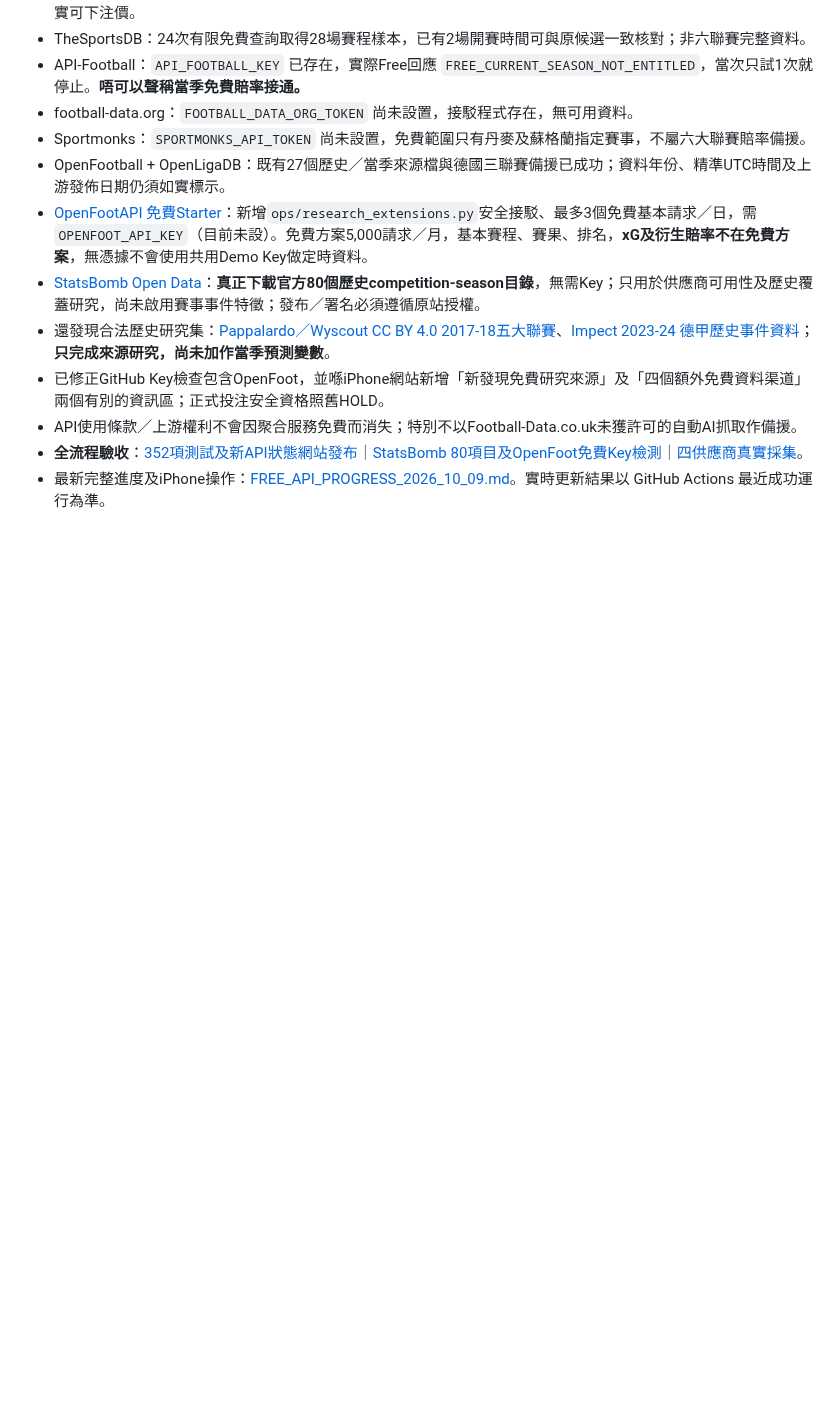
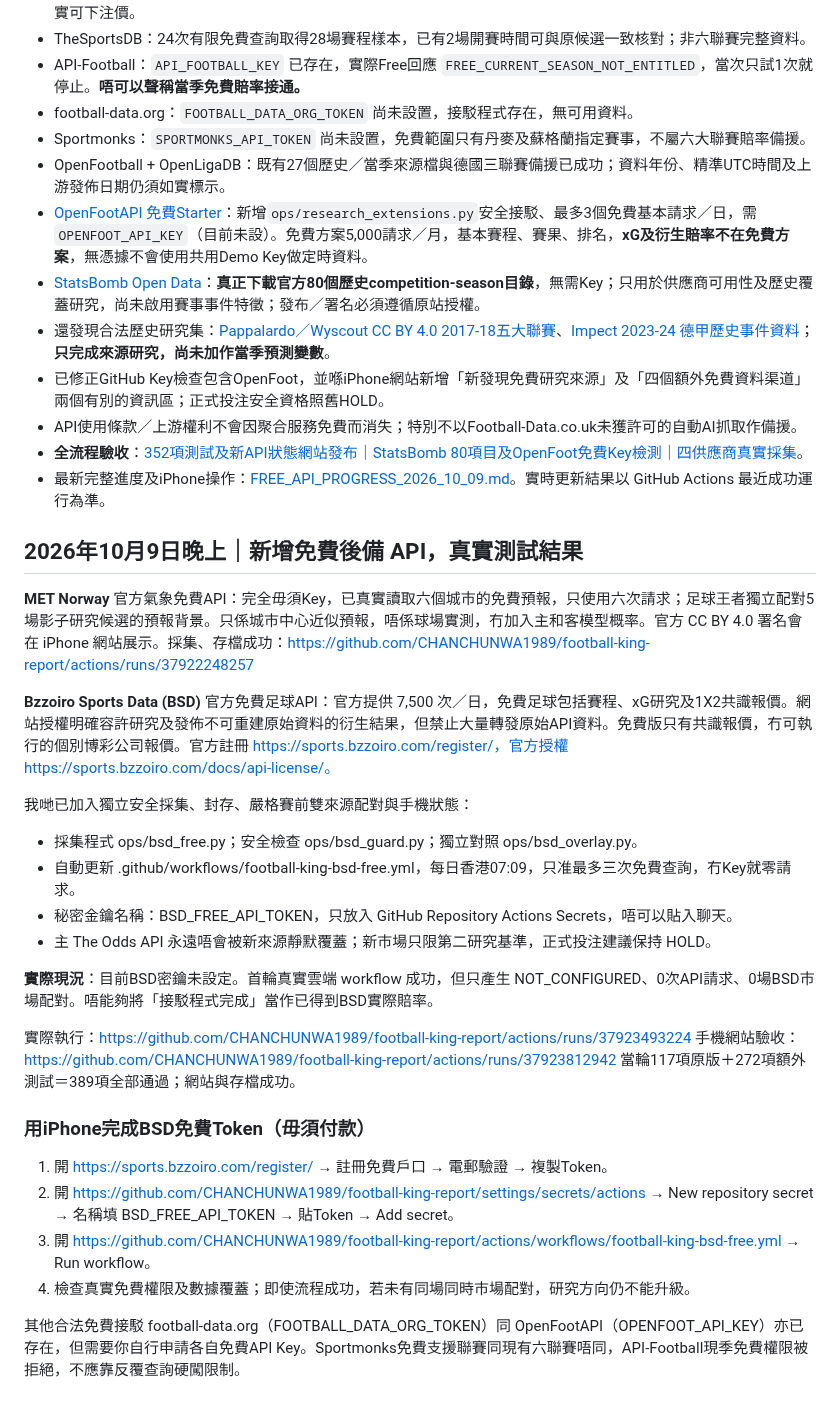
Before and after one commit to CHANCHUNWA1989/football-king-report, a Markdown page: DEPLOYMENT_STATUS.md, the part around the change. Drawn GitHub-style; blank space fills up the shorter version.

Commit message:
加入BSD免費共識市場安全接駁、MET Norway城市天氣免費來源、389項驗收及iPhone密鑰操作

```diff
--- a/DEPLOYMENT_STATUS.md
+++ b/DEPLOYMENT_STATUS.md
@@ -100,3 +100,31 @@
 - API使用條款／上游權利不會因聚合服務免費而消失；特別不以Football-Data.co.uk未獲許可的自動AI抓取作備援。
 - **全流程驗收**：[352項測試及新API狀態網站發布](https://github.com/CHANCHUNWA1989/football-king-report/actions/runs/37920902436)｜[StatsBomb 80項目及OpenFoot免費Key檢測](https://github.com/CHANCHUNWA1989/football-king-report/actions/runs/37920170058)｜[四供應商真實採集](https://github.com/CHANCHUNWA1989/football-king-report/actions/runs/37918598937)。
 - 最新完整進度及iPhone操作：[FREE_API_PROGRESS_2026_10_09.md](FREE_API_PROGRESS_2026_10_09.md)。實時更新結果以 GitHub Actions 最近成功運行為準。
+
+
+## 2026年10月9日晚上｜新增免費後備 API，真實測試結果
+
+**MET Norway** 官方氣象免費API：完全毋須Key，已真實讀取六個城市的免費預報，只使用六次請求；足球王者獨立配對5場影子研究候選的預報背景。只係城市中心近似預報，唔係球場實測，冇加入主和客模型概率。官方 CC BY 4.0 署名會在 iPhone 網站展示。採集、存檔成功：https://github.com/CHANCHUNWA1989/football-king-report/actions/runs/37922248257
+
+**Bzzoiro Sports Data (BSD)** 官方免費足球API：官方提供 7,500 次／日，免費足球包括賽程、xG研究及1X2共識報價。網站授權明確容許研究及發佈不可重建原始資料的衍生結果，但禁止大量轉發原始API資料。免費版只有共識報價，冇可執行的個別博彩公司報價。官方註冊 https://sports.bzzoiro.com/register/，官方授權 https://sports.bzzoiro.com/docs/api-license/。
+
+我哋已加入獨立安全採集、封存、嚴格賽前雙來源配對與手機狀態：
+- 採集程式 ops/bsd_free.py；安全檢查 ops/bsd_guard.py；獨立對照 ops/bsd_overlay.py。
+- 自動更新 .github/workflows/football-king-bsd-free.yml，每日香港07:09，只准最多三次免費查詢，冇Key就零請求。
+- 秘密金鑰名稱：BSD_FREE_API_TOKEN，只放入 GitHub Repository Actions Secrets，唔可以貼入聊天。
+- 主 The Odds API 永遠唔會被新來源靜默覆蓋；新市場只限第二研究基準，正式投注建議保持 HOLD。
+
+**實際現況**：目前BSD密鑰未設定。首輪真實雲端 workflow 成功，但只產生 NOT_CONFIGURED、0次API請求、0場BSD市場配對。唔能夠將「接駁程式完成」當作已得到BSD實際賠率。
+
+實際執行：https://github.com/CHANCHUNWA1989/football-king-report/actions/runs/37923493224
+手機網站驗收：https://github.com/CHANCHUNWA1989/football-king-report/actions/runs/37923812942
+當輪117項原版＋272項額外測試＝389項全部通過；網站與存檔成功。
+
+### 用iPhone完成BSD免費Token（毋須付款）
+
+1. 開 https://sports.bzzoiro.com/register/ → 註冊免費戶口 → 電郵驗證 → 複製Token。
+2. 開 https://github.com/CHANCHUNWA1989/football-king-report/settings/secrets/actions → New repository secret → 名稱填 BSD_FREE_API_TOKEN → 貼Token → Add secret。
+3. 開 https://github.com/CHANCHUNWA1989/football-king-report/actions/workflows/football-king-bsd-free.yml → Run workflow。
+4. 檢查真實免費權限及數據覆蓋；即使流程成功，若未有同場同時市場配對，研究方向仍不能升級。
+
+其他合法免費接駁 football-data.org（FOOTBALL_DATA_ORG_TOKEN）同 OpenFootAPI（OPENFOOT_API_KEY）亦已存在，但需要你自行申請各自免費API Key。Sportmonks免費支援聯賽同現有六聯賽唔同，API-Football現季免費權限被拒絕，不應靠反覆查詢硬闖限制。
```
